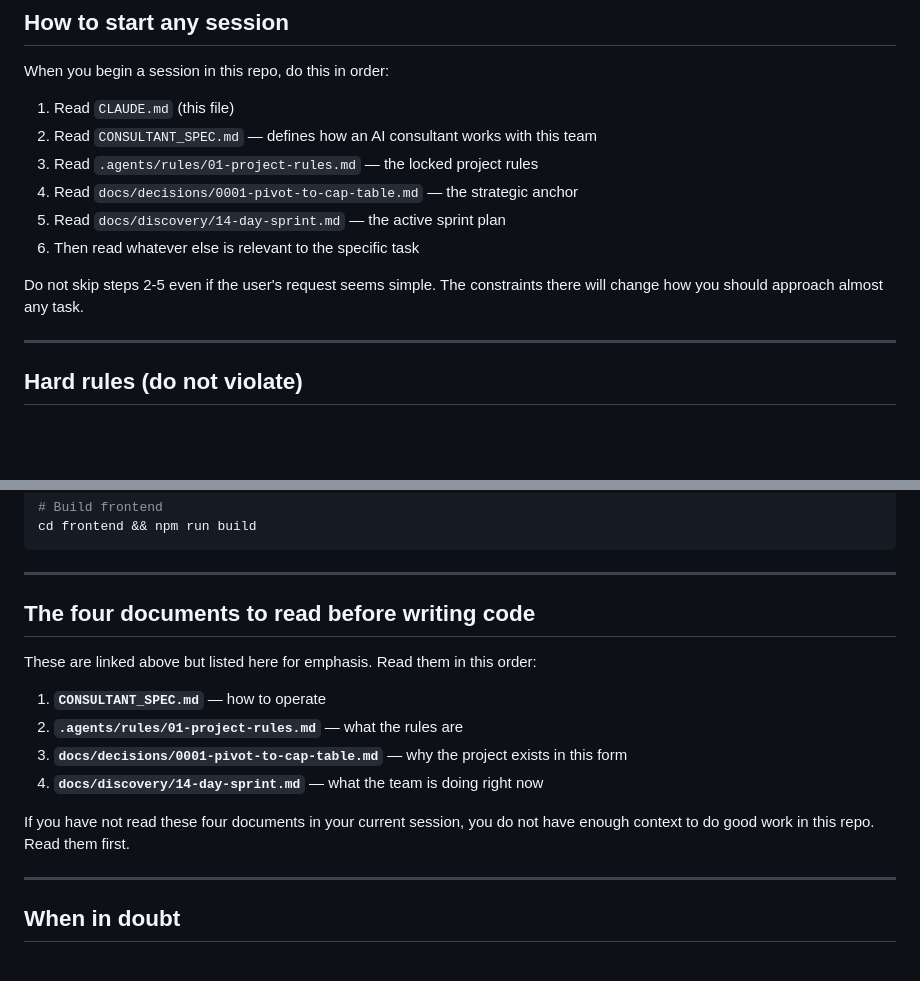
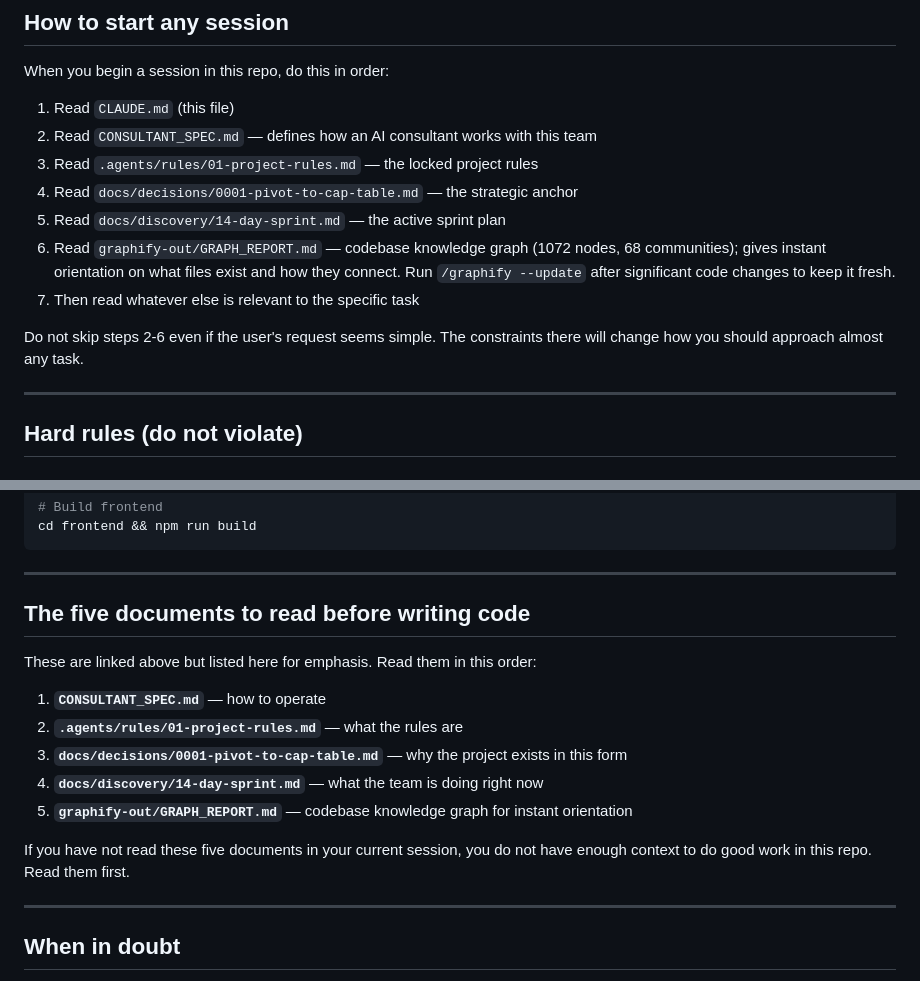
Before and after one commit to bytixty1/01.capital, a Markdown page: CLAUDE.md, 2 parts joined by grey strips. Rendered like a GitHub page; blank space fills up the shorter version.

Commit message:
docs: add graphify GRAPH_REPORT to session startup checklist
Adds graphify-out/GRAPH_REPORT.md as step 6 in the session startup
sequence so Claude loads the codebase knowledge graph (1072 nodes,
68 communities) at the start of every session without needing a manual
prompt. Run '/graphify --update' after significant code changes.

Co-Authored-By: Claude Sonnet 4.6 <noreply@anthropic.com>

```diff
--- a/CLAUDE.md
+++ b/CLAUDE.md
@@ -29,9 +29,10 @@ When you begin a session in this repo, do this in order:
 3. Read `.agents/rules/01-project-rules.md` — the locked project rules
 4. Read `docs/decisions/0001-pivot-to-cap-table.md` — the strategic anchor
 5. Read `docs/discovery/14-day-sprint.md` — the active sprint plan
-6. Then read whatever else is relevant to the specific task
+6. Read `graphify-out/GRAPH_REPORT.md` — codebase knowledge graph (1072 nodes, 68 communities); gives instant orientation on what files exist and how they connect. Run `/graphify --update` after significant code changes to keep it fresh.
+7. Then read whatever else is relevant to the specific task
 
-Do not skip steps 2-5 even if the user's request seems simple. The constraints there will change how you should approach almost any task.
+Do not skip steps 2-6 even if the user's request seems simple. The constraints there will change how you should approach almost any task.
 
 ---
 
@@ -227,7 +228,7 @@ cd frontend && npm run build
 
 ---
 
-## The four documents to read before writing code
+## The five documents to read before writing code
 
 These are linked above but listed here for emphasis. Read them in this order:
 
@@ -235,8 +236,9 @@ These are linked above but listed here for emphasis. Read them in this order:
 2. **`.agents/rules/01-project-rules.md`** — what the rules are
 3. **`docs/decisions/0001-pivot-to-cap-table.md`** — why the project exists in this form
 4. **`docs/discovery/14-day-sprint.md`** — what the team is doing right now
+5. **`graphify-out/GRAPH_REPORT.md`** — codebase knowledge graph for instant orientation
 
-If you have not read these four documents in your current session, you do not have enough context to do good work in this repo. Read them first.
+If you have not read these five documents in your current session, you do not have enough context to do good work in this repo. Read them first.
 
 ---
 
```
